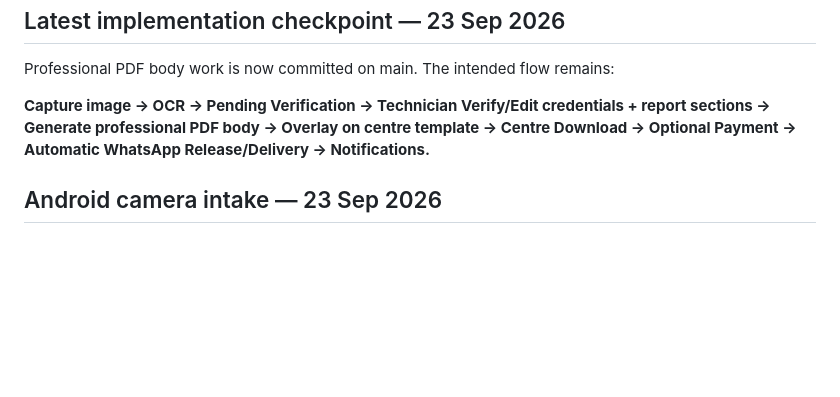
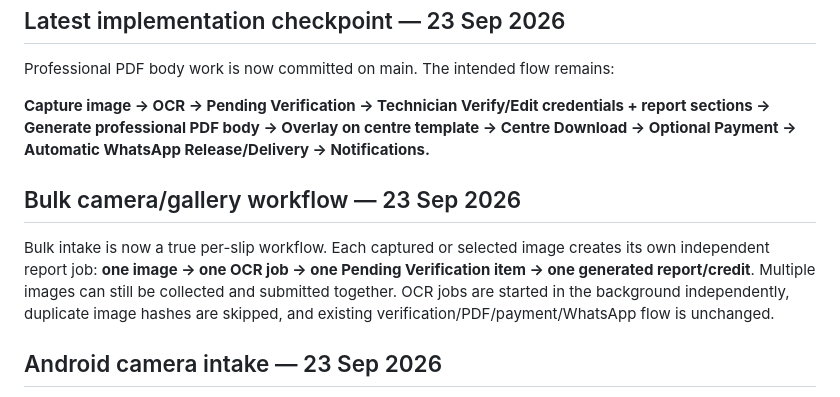
Before and after one commit to santraprobhat923-stack/Daigonstic-backend-frontend, a Markdown page: README.md, the part around the change. GitHub-like rendering; blank space fills up the shorter version.

Commit message:
docs: record independent bulk OCR job workflow

```diff
--- a/README.md
+++ b/README.md
@@ -466,6 +466,10 @@ Professional PDF body work is now committed on main. The intended flow remains:
 **Capture image → OCR → Pending Verification → Technician Verify/Edit credentials + report sections → Generate professional PDF body → Overlay on centre template → Centre Download → Optional Payment → Automatic WhatsApp Release/Delivery → Notifications.**
 
 
+## Bulk camera/gallery workflow — 23 Sep 2026
+
+Bulk intake is now a true per-slip workflow. Each captured or selected image creates its own independent report job: **one image → one OCR job → one Pending Verification item → one generated report/credit**. Multiple images can still be collected and submitted together. OCR jobs are started in the background independently, duplicate image hashes are skipped, and existing verification/PDF/payment/WhatsApp flow is unchanged.
+
 ## Android camera intake — 23 Sep 2026
 
 The New Report intake now has a dedicated **Take Photo** camera action using the device rear camera, plus **Choose from Gallery**. Camera and gallery images are collected into one intake list before submission, allowing staff to take multiple photos one after another or select multiple existing images and then start the existing OCR upload flow once.
```
